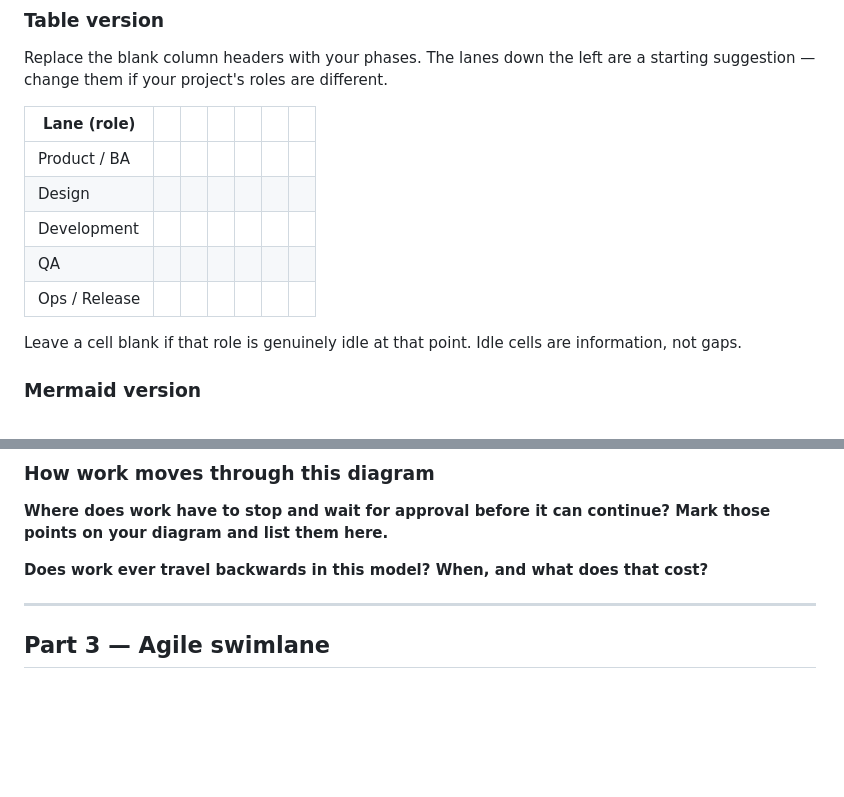
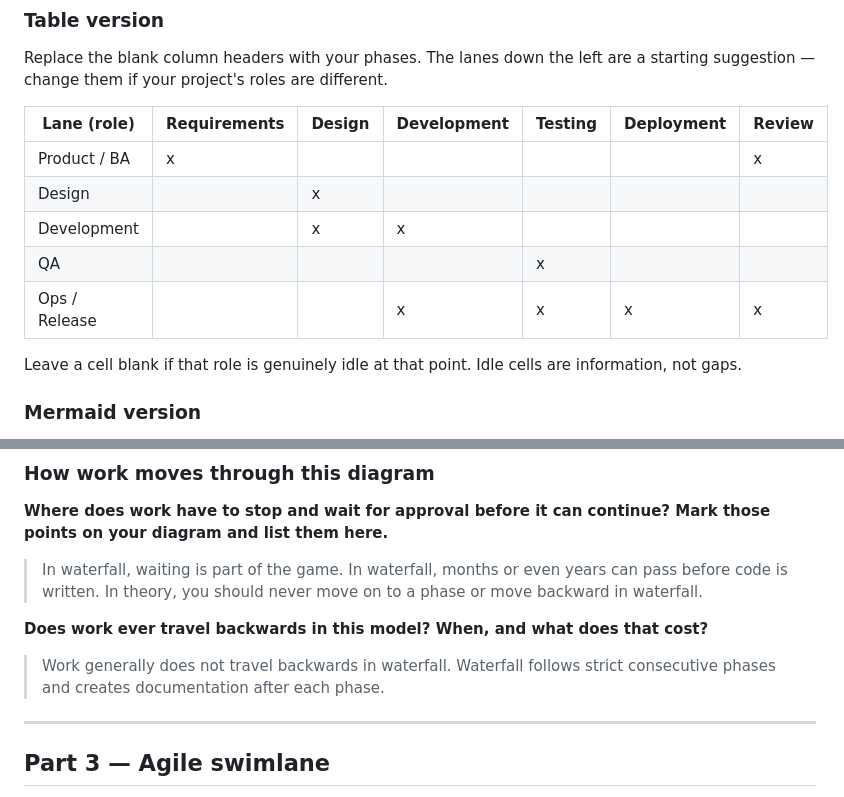
Before and after one commit to icstars-milwaukee/icstars-assessment-2, a Markdown page: assessment-2/task-2/submission.md, 2 parts joined by grey strips. GitHub-like rendering; blank space fills up the shorter version.

Commit message:
Add description on methodologies

```diff
--- a/assessment-2/task-2/submission.md
+++ b/assessment-2/task-2/submission.md
@@ -33,13 +33,13 @@ Fill in **either** the table or the Mermaid diagram. Put your own phase names in
 
 Replace the blank column headers with your phases. The lanes down the left are a starting suggestion — change them if your project's roles are different.
 
-| Lane (role) | | | | | | |
+| Lane (role) |Requirements |Design |Development |Testing |Deployment |Review |
 | --- | --- | --- | --- | --- | --- | --- |
-| Product / BA | | | | | | |
-| Design | | | | | | |
-| Development | | | | | | |
-| QA | | | | | | |
-| Ops / Release | | | | | | |
+| Product / BA |x | | | | |x |
+| Design | |x | | | | |
+| Development | |x |x | | | |
+| QA | | | | x| | |
+| Ops / Release | | |x |x |x |x |
 
 Leave a cell blank if that role is genuinely idle at that point. Idle cells are information, not gaps.
 
@@ -84,11 +84,11 @@ flowchart LR
 
 **Where does work have to stop and wait for approval before it can continue? Mark those points on your diagram and list them here.**
 
->
+> In waterfall, waiting is part of the game. In waterfall, months or even years can pass before code is written. In theory, you should never move on to a phase or move backward in waterfall.
 
 **Does work ever travel backwards in this model? When, and what does that cost?**
 
->
+> Work generally does not travel backwards in waterfall. Waterfall follows strict consecutive phases and creates documentation after each phase.
 
 ---
 
```
